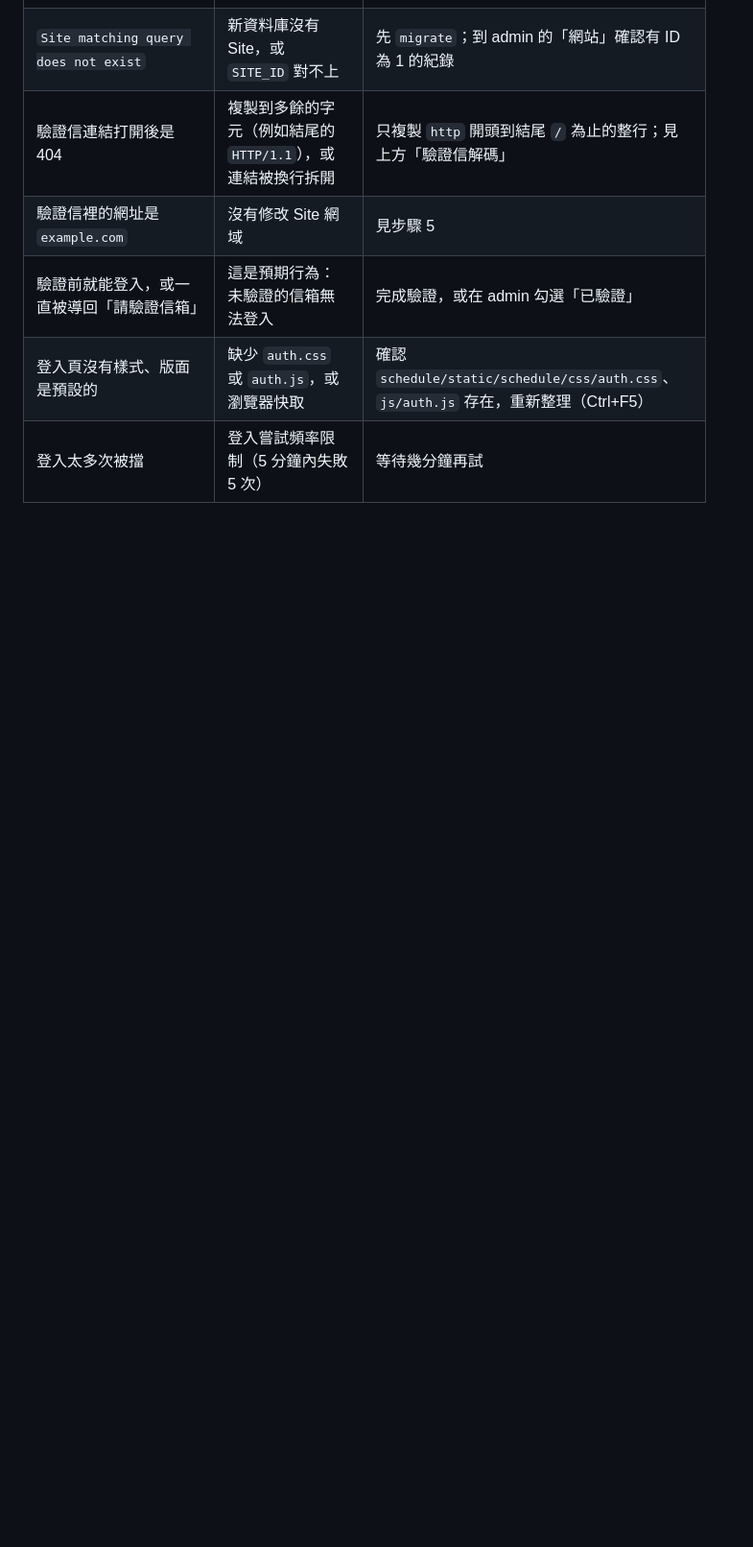
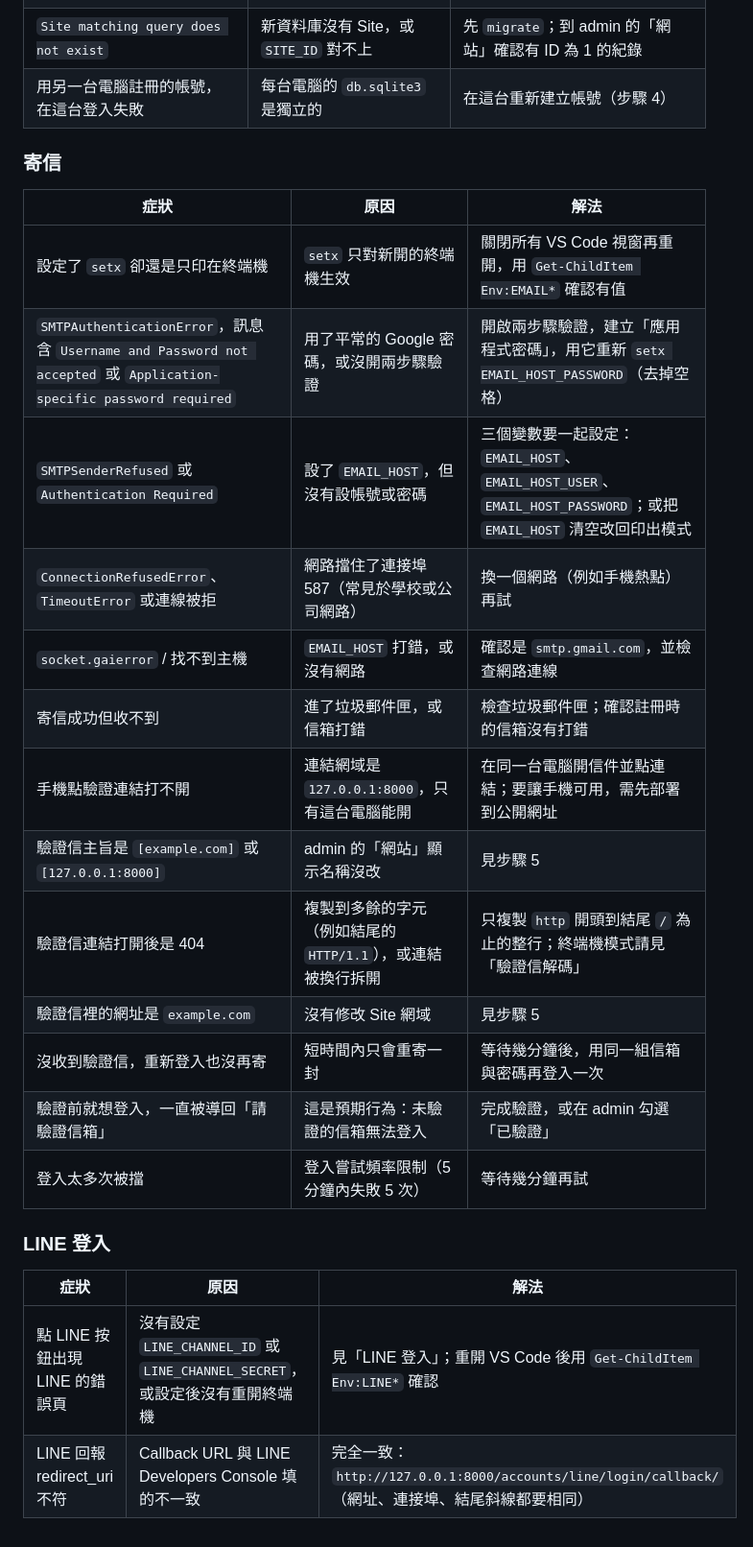
Before and after one commit to KyleYang09/class-schedule-system, a Markdown page: README.md, the part around one of its changes. Shown at 96% size. Drawn GitHub-style; blank space fills up the shorter version.

```diff
--- a/README.md
+++ b/README.md
@@ -135,6 +222,27 @@ python -m pip freeze > requirements.txt
 | `Site matching query does not exist` | 新資料庫沒有 Site，或 `SITE_ID` 對不上 | 先 `migrate`；到 admin 的「網站」確認有 ID 為 1 的紀錄 |
-| 驗證信連結打開後是 404 | 複製到多餘的字元（例如結尾的 `HTTP/1.1`），或連結被換行拆開 | 只複製 `http` 開頭到結尾 `/` 為止的整行；見上方「驗證信解碼」 |
+| 用另一台電腦註冊的帳號，在這台登入失敗 | 每台電腦的 `db.sqlite3` 是獨立的 | 在這台重新建立帳號（步驟 4） |
+
+### 寄信
+
+| 症狀 | 原因 | 解法 |
+|---|---|---|
+| 設定了 `setx` 卻還是只印在終端機 | `setx` 只對新開的終端機生效 | 關閉所有 VS Code 視窗再重開，用 `Get-ChildItem Env:EMAIL*` 確認有值 |
+| `SMTPAuthenticationError`，訊息含 `Username and Password not accepted` 或 `Application-specific password required` | 用了平常的 Google 密碼，或沒開兩步驟驗證 | 開啟兩步驟驗證，建立「應用程式密碼」，用它重新 `setx EMAIL_HOST_PASSWORD`（去掉空格） |
+| `SMTPSenderRefused` 或 `Authentication Required` | 設了 `EMAIL_HOST`，但沒有設帳號或密碼 | 三個變數要一起設定：`EMAIL_HOST`、`EMAIL_HOST_USER`、`EMAIL_HOST_PASSWORD`；或把 `EMAIL_HOST` 清空改回印出模式 |
+| `ConnectionRefusedError`、`TimeoutError` 或連線被拒 | 網路擋住了連接埠 587（常見於學校或公司網路） | 換一個網路（例如手機熱點）再試 |
+| `socket.gaierror` / 找不到主機 | `EMAIL_HOST` 打錯，或沒有網路 | 確認是 `smtp.gmail.com`，並檢查網路連線 |
+| 寄信成功但收不到 | 進了垃圾郵件匣，或信箱打錯 | 檢查垃圾郵件匣；確認註冊時的信箱沒有打錯 |
+| 手機點驗證連結打不開 | 連結網域是 `127.0.0.1:8000`，只有這台電腦能開 | 在同一台電腦開信件並點連結；要讓手機可用，需先部署到公開網址 |
+| 驗證信主旨是 `[example.com]` 或 `[127.0.0.1:8000]` | admin 的「網站」顯示名稱沒改 | 見步驟 5 |
+| 驗證信連結打開後是 404 | 複製到多餘的字元（例如結尾的 `HTTP/1.1`），或連結被換行拆開 | 只複製 `http` 開頭到結尾 `/` 為止的整行；終端機模式請見「驗證信解碼」 |
 | 驗證信裡的網址是 `example.com` | 沒有修改 Site 網域 | 見步驟 5 |
-| 驗證前就能登入，或一直被導回「請驗證信箱」 | 這是預期行為：未驗證的信箱無法登入 | 完成驗證，或在 admin 勾選「已驗證」 |
-| 登入頁沒有樣式、版面是預設的 | 缺少 `auth.css` 或 `auth.js`，或瀏覽器快取 | 確認 `schedule/static/schedule/css/auth.css`、`js/auth.js` 存在，重新整理（Ctrl+F5） |
+| 沒收到驗證信，重新登入也沒再寄 | 短時間內只會重寄一封 | 等待幾分鐘後，用同一組信箱與密碼再登入一次 |
+| 驗證前就想登入，一直被導回「請驗證信箱」 | 這是預期行為：未驗證的信箱無法登入 | 完成驗證，或在 admin 勾選「已驗證」 |
 | 登入太多次被擋 | 登入嘗試頻率限制（5 分鐘內失敗 5 次） | 等待幾分鐘再試 |
+
+### LINE 登入
+
+| 症狀 | 原因 | 解法 |
+|---|---|---|
+| 點 LINE 按鈕出現 LINE 的錯誤頁 | 沒有設定 `LINE_CHANNEL_ID` 或 `LINE_CHANNEL_SECRET`，或設定後沒有重開終端機 | 見「LINE 登入」；重開 VS Code 後用 `Get-ChildItem Env:LINE*` 確認 |
+| LINE 回報 redirect_uri 不符 | Callback URL 與 LINE Developers Console 填的不一致 | 完全一致：`http://127.0.0.1:8000/accounts/line/login/callback/`（網址、連接埠、結尾斜線都要相同） |
```
Also changed, not shown: other parts of README.md (+123 -36 lines).
